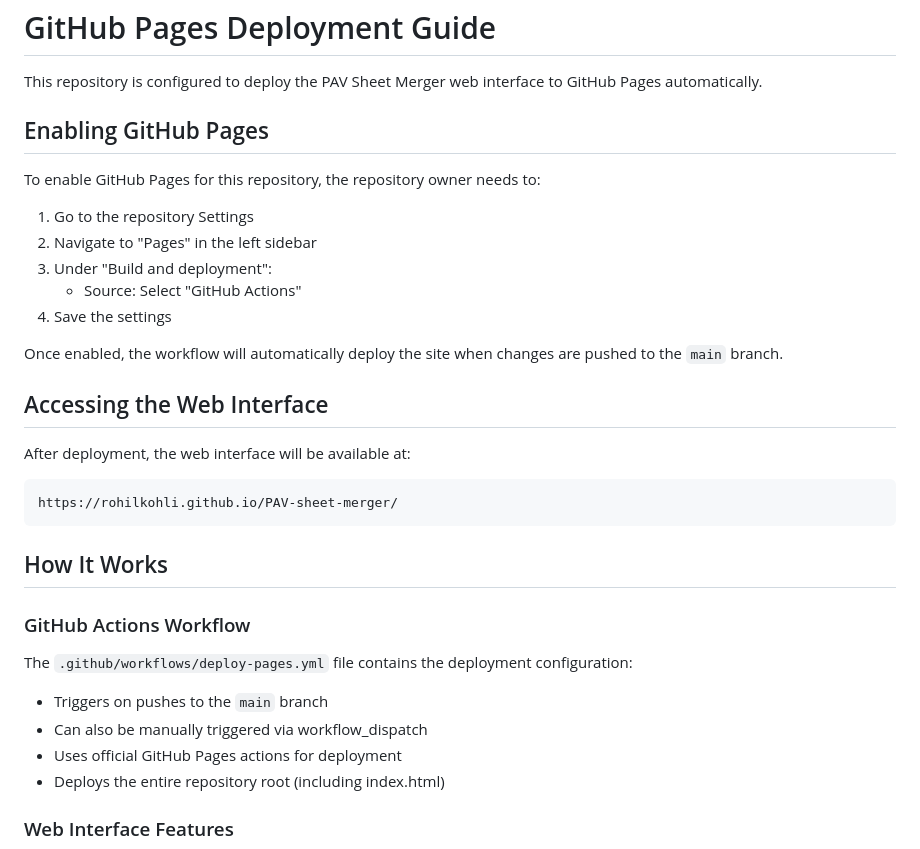
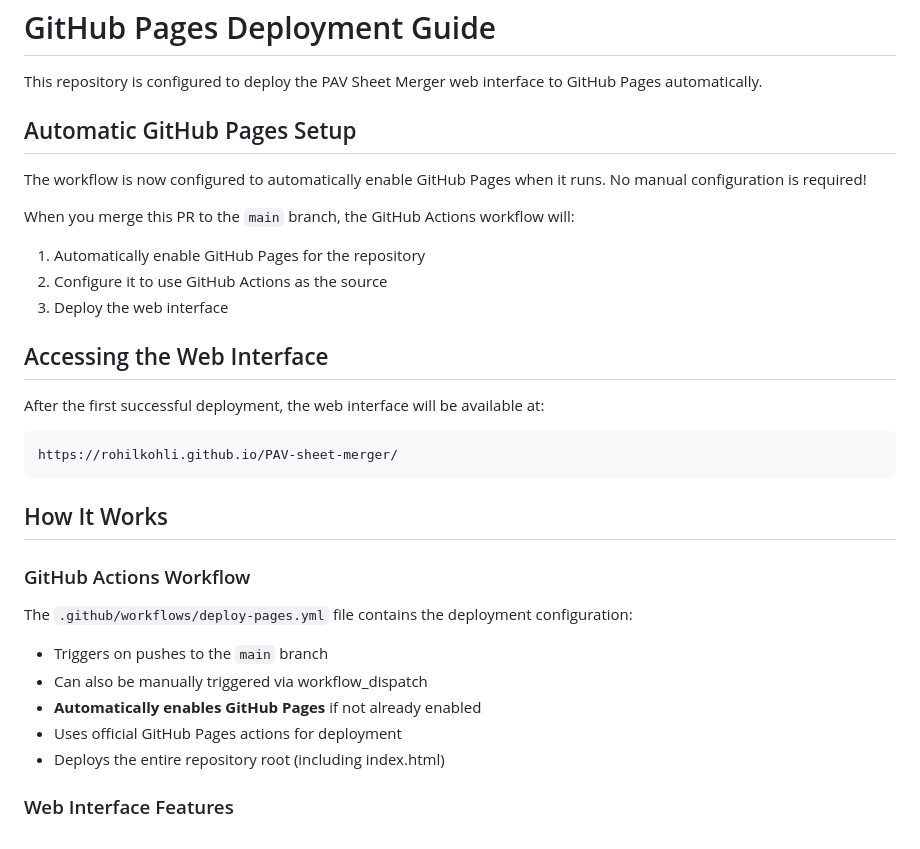
Before and after one commit to rohilkohli/PAV-sheet-merger, a Markdown page: GITHUB_PAGES.md, the part around the change. Rendered like a GitHub page.

````diff
--- a/GITHUB_PAGES.md
+++ b/GITHUB_PAGES.md
@@ -2,21 +2,18 @@
 
 This repository is configured to deploy the PAV Sheet Merger web interface to GitHub Pages automatically.
 
-## Enabling GitHub Pages
+## Automatic GitHub Pages Setup
 
-To enable GitHub Pages for this repository, the repository owner needs to:
+The workflow is now configured to automatically enable GitHub Pages when it runs. No manual configuration is required!
 
-1. Go to the repository Settings
-2. Navigate to "Pages" in the left sidebar
-3. Under "Build and deployment":
-   - Source: Select "GitHub Actions"
-4. Save the settings
-
-Once enabled, the workflow will automatically deploy the site when changes are pushed to the `main` branch.
+When you merge this PR to the `main` branch, the GitHub Actions workflow will:
+1. Automatically enable GitHub Pages for the repository
+2. Configure it to use GitHub Actions as the source
+3. Deploy the web interface
 
 ## Accessing the Web Interface
 
-After deployment, the web interface will be available at:
+After the first successful deployment, the web interface will be available at:
 ```
 https://rohilkohli.github.io/PAV-sheet-merger/
 ```
@@ -28,6 +25,7 @@ https://rohilkohli.github.io/PAV-sheet-merger/
 The `.github/workflows/deploy-pages.yml` file contains the deployment configuration:
 - Triggers on pushes to the `main` branch
 - Can also be manually triggered via workflow_dispatch
+- **Automatically enables GitHub Pages** if not already enabled
 - Uses official GitHub Pages actions for deployment
 - Deploys the entire repository root (including index.html)
 
````
Also changed, not shown: DEPLOYMENT_SUMMARY.md (+9 -9 lines).
